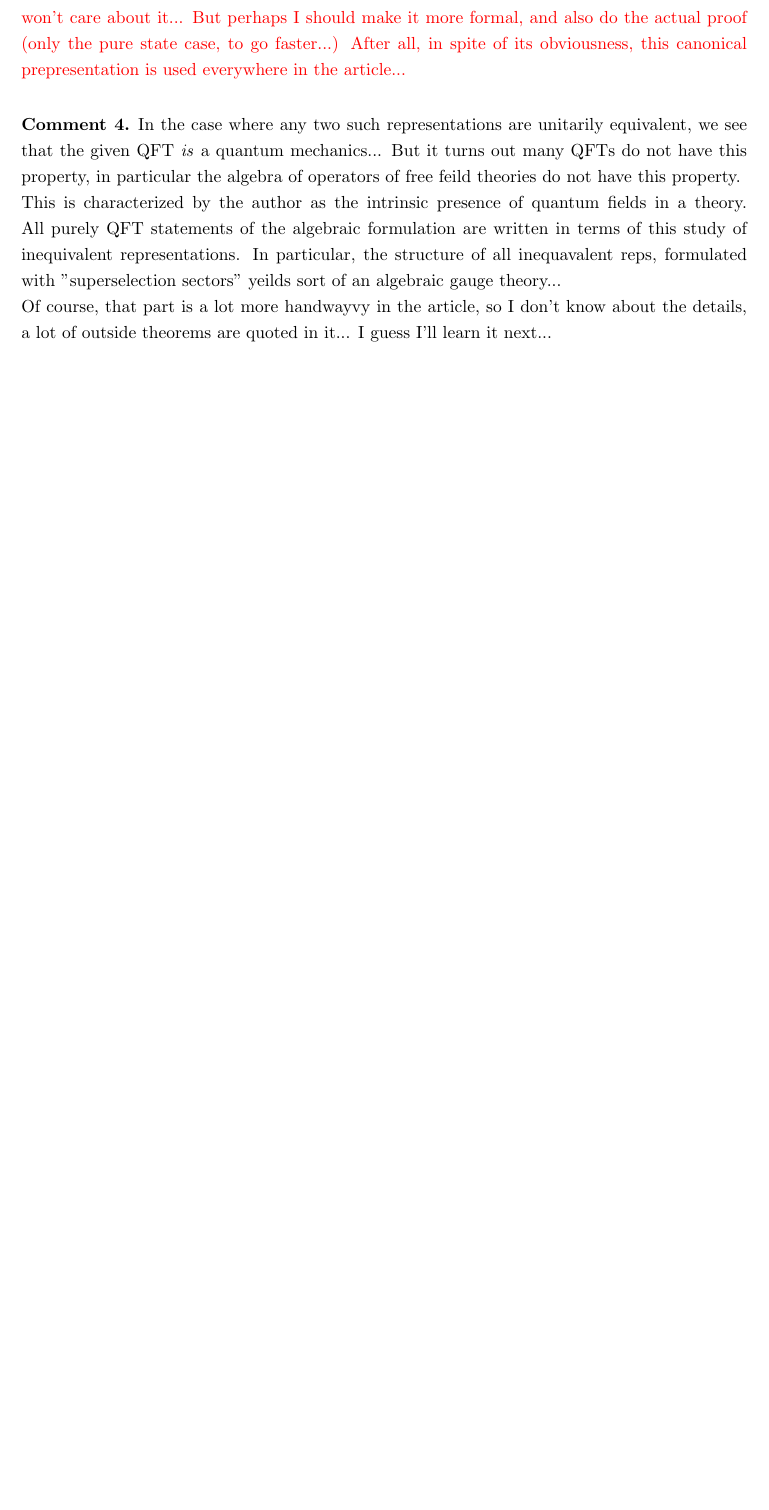
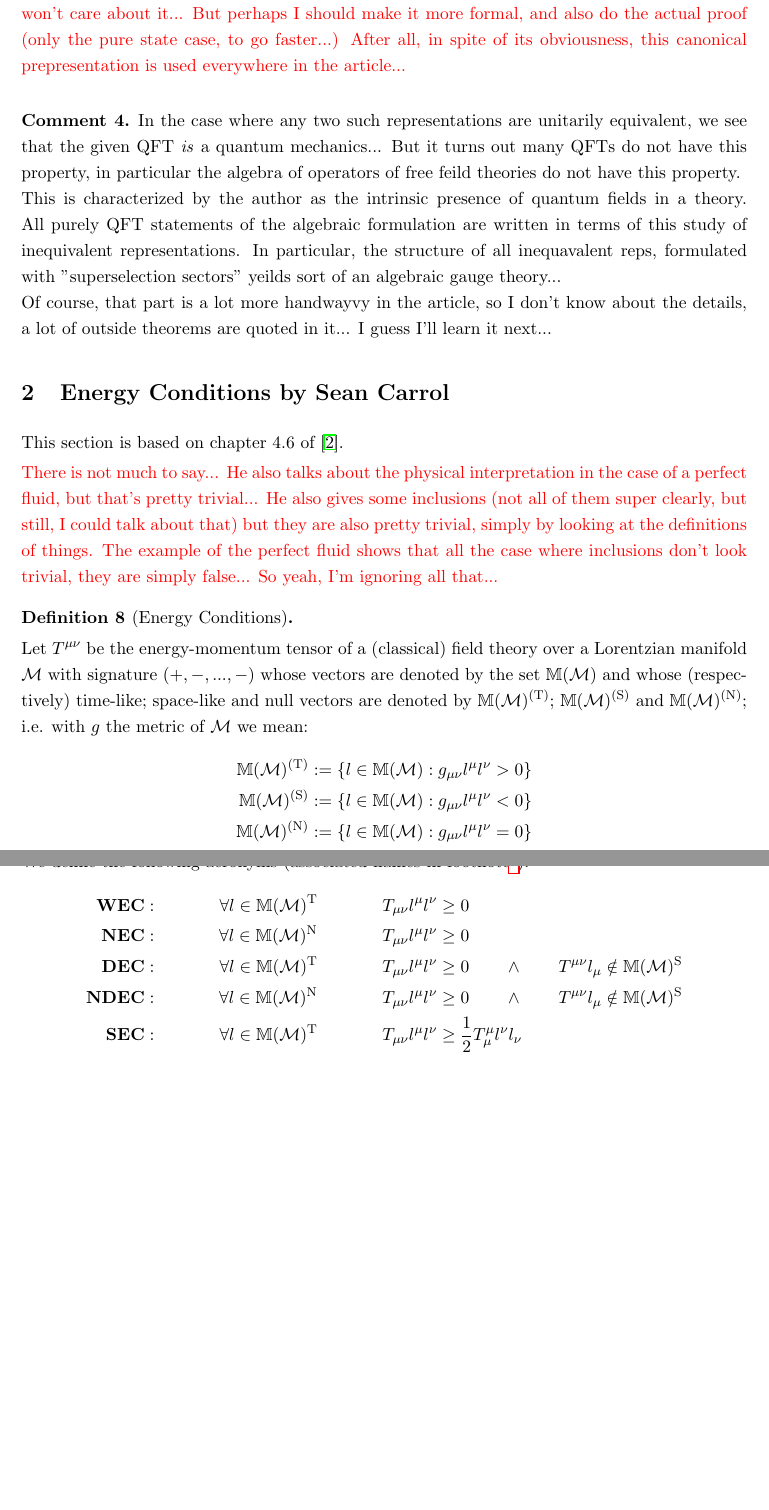
Before and after one commit to SachaAmiel/MasterThesis, a LaTeX document (Summary.tex): part of page 6 of 7 before the commit and two parts of pages 6 and 7 of 8 after it, the two joined at a grey line, cut so that both start at the same text, the shorter picture padded with empty space. Compiled offline with pdfLaTeX.

Commit message:
Red and summarized Caroll's chap 4.6

```diff
--- a/Summary.tex
+++ b/Summary.tex
@@ -177,3 +178,24 @@ Note that the true definition of an AQFT actually doesn't use C*-Algebras but si
     Of course, that part is a lot more handwayvy in the article, so I don't know about the details, a lot of outside theorems are quoted in it... I guess I'll learn it next...
 \end{comment}
 
+\section{Energy Conditions by Sean Carrol}
+This section is based on chapter 4.6 of \cite{E_Cond}.
+
+\color{red} There is not much to say... He also talks about the physical interpretation in the case of a perfect fluid, but that's pretty trivial... He also gives some inclusions (not all of them super clearly, but still, I could talk about that) but they are also pretty trivial, simply by looking at the definitions of things. The example of the perfect fluid shows that all the case where inclusions don't look trivial, they are simply false... So yeah, I'm ignoring all that...\color{black}
+
+\begin{definition}[Energy Conditions]$\quad$
+
+    Let $T^{\mu\nu}$ be the energy-momentum tensor of a (classical) field theory over a Lorentzian manifold $\mathcal{M}$ with signature $(+,-,...,-)$ whose vectors are denoted by the set $\mathbb{M}(\mathcal{M})$ and whose (respectively) time-like; space-like and null vectors are denoted by  $\mathbb{M}(\mathcal{M})^{(\mathrm{T})}$; $\mathbb{M}(\mathcal{M})^{(\mathrm{S})}$ and $\mathbb{M}(\mathcal{M})^{(\mathrm{N})}$; i.e. with $g$ the metric of $\mathcal{M}$ we mean:
+    \begin{align*}
+        \mathbb{M}(\mathcal{M})^{(\mathrm{T})}&:=\left\{l\in\mathbb{M}(\mathcal{M}):g_{\mu\nu}l^\mu l^\nu>0\right\}\\
+        \mathbb{M}(\mathcal{M})^{(\mathrm{S})}&:=\left\{l\in\mathbb{M}(\mathcal{M}):g_{\mu\nu}l^\mu l^\nu<0\right\}\\
+        \mathbb{M}(\mathcal{M})^{(\mathrm{N})}&:=\left\{l\in\mathbb{M}(\mathcal{M}):g_{\mu\nu}l^\mu l^\nu=0\right\}
+    \end{align*}
+We define the following acronyms (associated names in footnote\footnote{WEC - Weak Energy Condition\\NEC - Null Energy Condition\\DEC - Dominant Energy Condition\\NDEC - Null Dominant Energy Condition\\SEC - Strong Energy Condition}):
+\begin{align*}
+\textbf{WEC}: && \forall l \in \mathbb{M}(\mathcal{M})^{\mathrm{T}} && T_{\mu\nu}l^\mu l^\nu\geq \;& 0\\
+\textbf{NEC}: && \forall l \in \mathbb{M}(\mathcal{M})^{\mathrm{N}} && T_{\mu\nu}l^\mu l^\nu\geq \;& 0\\
+\textbf{DEC}: && \forall l \in \mathbb{M}(\mathcal{M})^{\mathrm{T}} && T_{\mu\nu}l^\mu l^\nu\geq \;& 0 \quad \quad \wedge \quad \quad T^{\mu\nu}l_\mu \notin\mathbb{M}(\mathcal{M})^{\mathrm{S}}\\
+\textbf{NDEC}: && \forall l \in \mathbb{M}(\mathcal{M})^{\mathrm{N}} && T_{\mu\nu}l^\mu l^\nu\geq \;& 0 \quad \quad \wedge \quad \quad T^{\mu\nu}l_\mu \notin\mathbb{M}(\mathcal{M})^{\mathrm{S}}\\
+\textbf{SEC}: && \forall l \in \mathbb{M}(\mathcal{M})^{\mathrm{T}} && T_{\mu\nu}l^\mu l^\nu\geq \;& \frac{1}{2}T^\mu_\mu l^\nu l_\nu
+\end{align*}
```
Also changed, not shown: Summary.tex (9 more changed lines).
